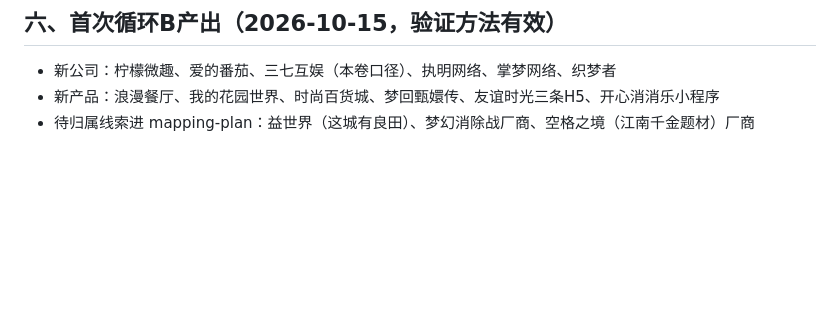
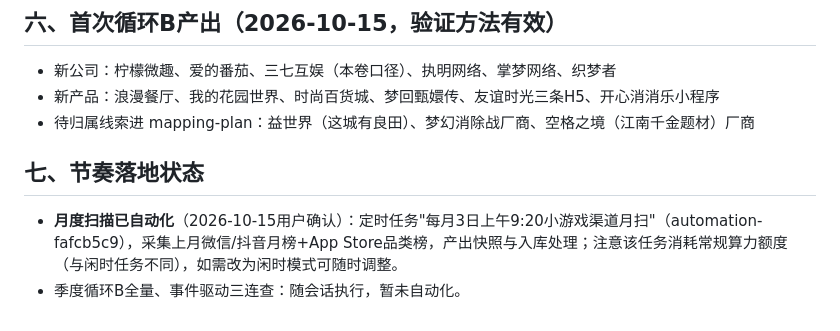
Before and after one commit to lllzccc/AIGamehistory, a Markdown page: docs/research/discovery-protocol.md, the part around the change. Rendered like a GitHub page; blank space fills up the shorter version.

Commit message:
Register monthly leaderboard sweep automation in discovery protocol

```diff
--- a/docs/research/discovery-protocol.md
+++ b/docs/research/discovery-protocol.md
@@ -55,3 +55,8 @@
 - 新公司：柠檬微趣、爱的番茄、三七互娱（本卷口径）、执明网络、掌梦网络、织梦者
 - 新产品：浪漫餐厅、我的花园世界、时尚百货城、梦回甄嬛传、友谊时光三条H5、开心消消乐小程序
 - 待归属线索进 mapping-plan：益世界（这城有良田）、梦幻消除战厂商、空格之境（江南千金题材）厂商
+
+## 七、节奏落地状态
+
+- **月度扫描已自动化**（2026-10-15用户确认）：定时任务"每月3日上午9:20小游戏渠道月扫"（automation-fafcb5c9），采集上月微信/抖音月榜+App Store品类榜，产出快照与入库处理；注意该任务消耗常规算力额度（与闲时任务不同），如需改为闲时模式可随时调整。
+- 季度循环B全量、事件驱动三连查：随会话执行，暂未自动化。
```
